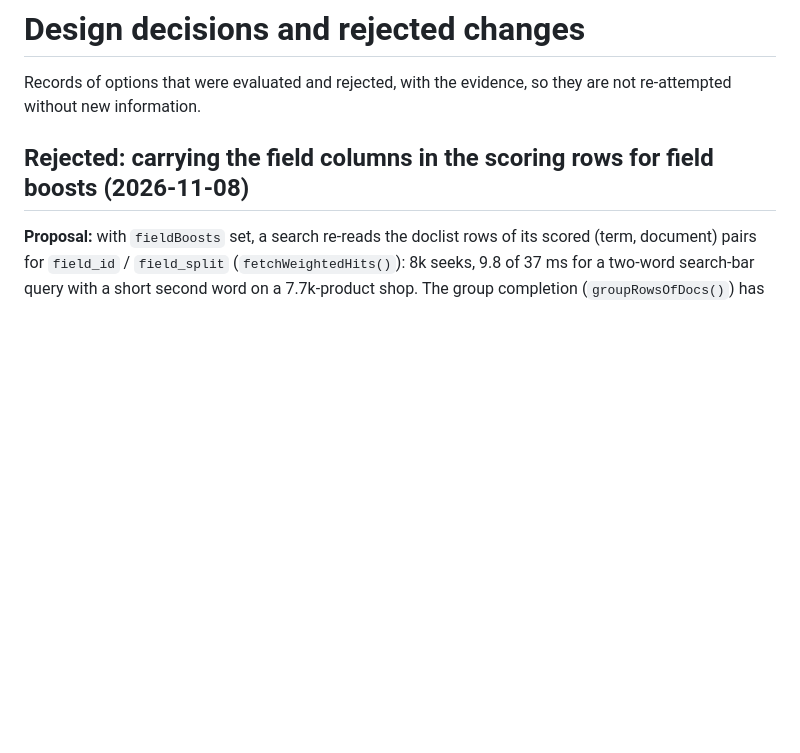
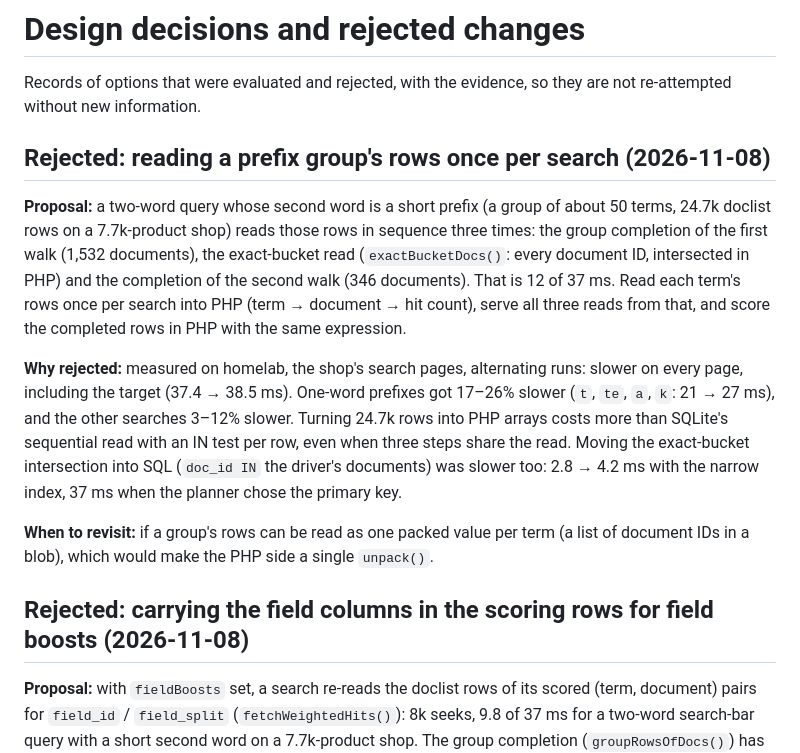
Before and after one commit to onstage2426/fuzor, a Markdown page: docs/decisions.md, the part around the change. Rendered like a GitHub page; blank space fills up the shorter version.

Commit message:
Record the rejected per-search read of a prefix group's rows

```diff
--- a/docs/decisions.md
+++ b/docs/decisions.md
@@ -2,6 +2,25 @@
 
 Records of options that were evaluated and rejected, with the evidence, so they
 are not re-attempted without new information.
+
+## Rejected: reading a prefix group's rows once per search (2026-11-08)
+
+**Proposal:** a two-word query whose second word is a short prefix (a group of about 50 terms,
+24.7k doclist rows on a 7.7k-product shop) reads those rows in sequence three times: the group
+completion of the first walk (1,532 documents), the exact-bucket read (`exactBucketDocs()`: every
+document ID, intersected in PHP) and the completion of the second walk (346 documents). That is 12
+of 37 ms. Read each term's rows once per search into PHP (term → document → hit count), serve all
+three reads from that, and score the completed rows in PHP with the same expression.
+
+**Why rejected:** measured on homelab, the shop's search pages, alternating runs: slower on every
+page, including the target (37.4 → 38.5 ms). One-word prefixes got 17–26% slower (`t`, `te`, `a`,
+`k`: 21 → 27 ms), and the other searches 3–12% slower. Turning 24.7k rows into PHP arrays costs
+more than SQLite's sequential read with an IN test per row, even when three steps share the read.
+Moving the exact-bucket intersection into SQL (`doc_id IN` the driver's documents) was slower too:
+2.8 → 4.2 ms with the narrow index, 37 ms when the planner chose the primary key.
+
+**When to revisit:** if a group's rows can be read as one packed value per term (a list of
+document IDs in a blob), which would make the PHP side a single `unpack()`.
 
 ## Rejected: carrying the field columns in the scoring rows for field boosts (2026-11-08)
 
```
